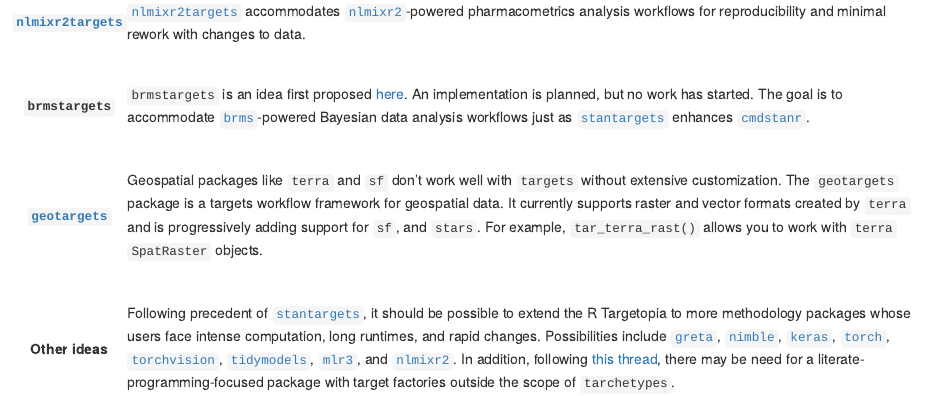
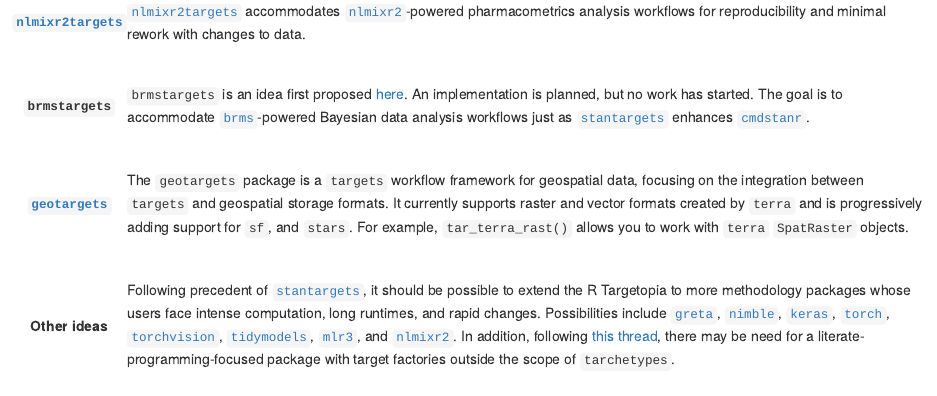
Before and after one commit to wlandau/targetopia, an R Markdown document (packages.Rmd): the page in a window 1100 px wide, from 580 px down. Rendered offline with R 4.5, knitr and Pandoc, with nearby package versions; drawn as R Markdown's standard HTML page in place of the format the file asks for; badge pictures from the web are left out.

Commit message:
implement Will's suggestions

```diff
--- a/packages.Rmd
+++ b/packages.Rmd
@@ -82,7 +82,7 @@ knitr::opts_chunk$set(echo = FALSE)
 </th>
 <th style="font-weight:normal;">
 <br>
-[![](https://www.repostatus.org/badges/latest/wip.svg)](https://www.repostatus.org/#wip) Geospatial packages like `terra` and `sf` don't work well with `targets` without extensive customization. The `geotargets` package is a targets workflow framework for geospatial data. It currently supports raster and vector formats created by `terra` and is progressively adding support for `sf`, and `stars`. For example, `tar_terra_rast()` allows you to work with `terra` `SpatRaster` objects.
+[![](https://www.repostatus.org/badges/latest/wip.svg)](https://www.repostatus.org/#wip) The `geotargets` package is a `targets` workflow framework for geospatial data, focusing on the integration between `targets` and geospatial storage formats. It currently supports raster and vector formats created by `terra` and is progressively adding support for `sf`, and `stars`. For example, `tar_terra_rast()` allows you to work with `terra` `SpatRaster` objects.
 <br><br>
 </th>
 </tr>
```
